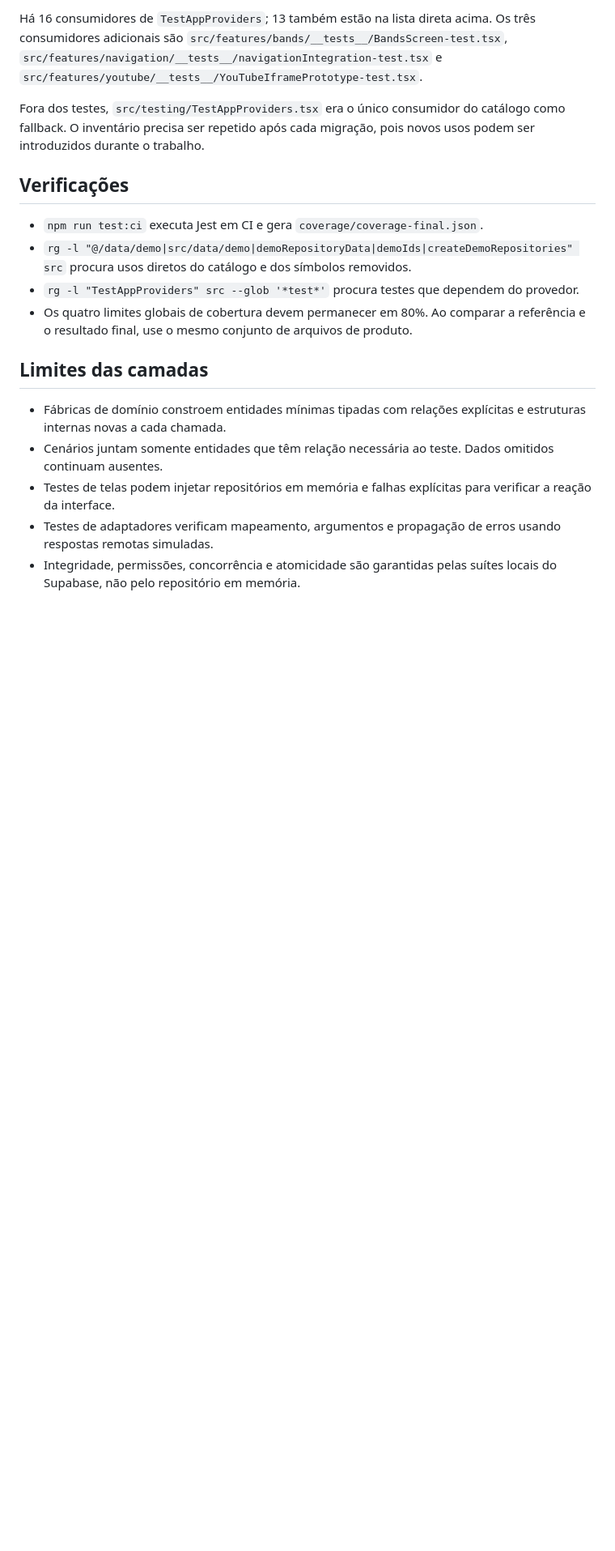
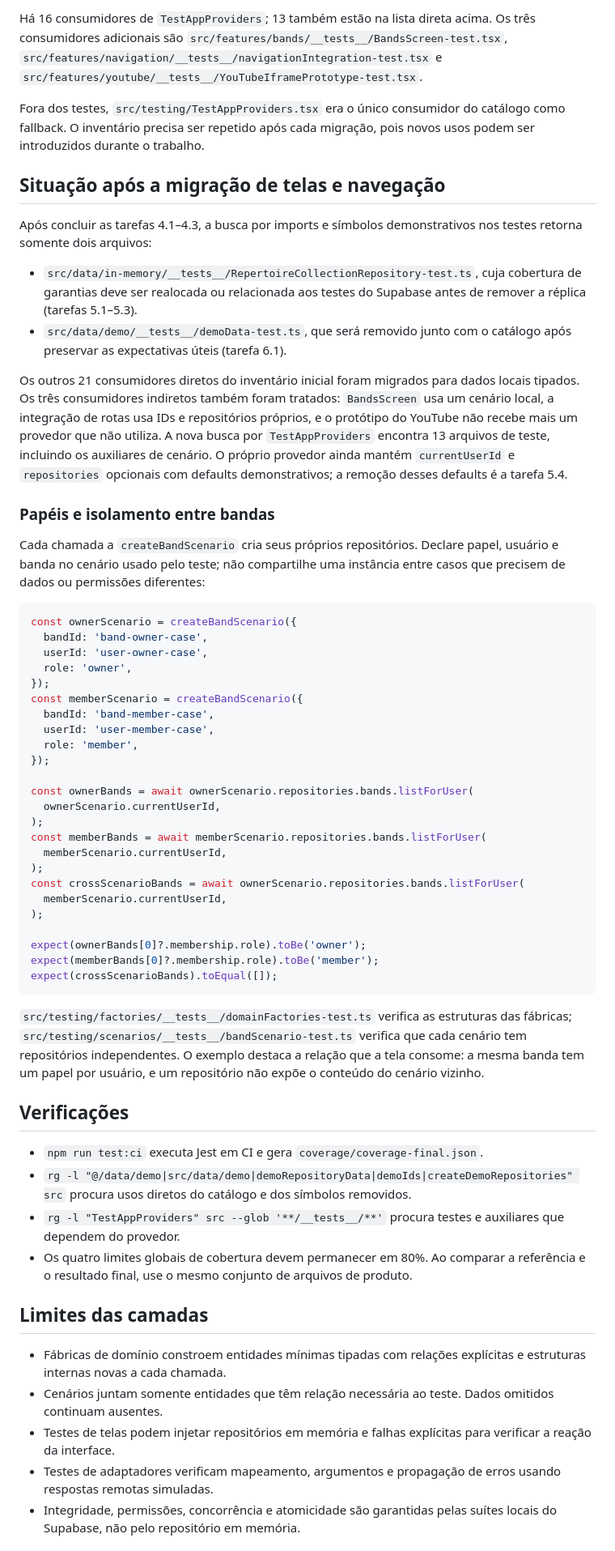
Before and after one commit to anderson-sillos/setlist, a Markdown page: src/testing/README.md, the part around the change. Shown at 81% size. GitHub-like rendering; blank space fills up the shorter version.

Commit message:
docs: atualizar inventario de cenarios de teste

````diff
--- a/src/testing/README.md
+++ b/src/testing/README.md
@@ -22,11 +22,53 @@ Há 16 consumidores de `TestAppProviders`; 13 também estão na lista direta aci
 
 Fora dos testes, `src/testing/TestAppProviders.tsx` era o único consumidor do catálogo como fallback. O inventário precisa ser repetido após cada migração, pois novos usos podem ser introduzidos durante o trabalho.
 
+## Situação após a migração de telas e navegação
+
+Após concluir as tarefas 4.1–4.3, a busca por imports e símbolos demonstrativos nos testes retorna somente dois arquivos:
+
+- `src/data/in-memory/__tests__/RepertoireCollectionRepository-test.ts`, cuja cobertura de garantias deve ser realocada ou relacionada aos testes do Supabase antes de remover a réplica (tarefas 5.1–5.3).
+- `src/data/demo/__tests__/demoData-test.ts`, que será removido junto com o catálogo após preservar as expectativas úteis (tarefa 6.1).
+
+Os outros 21 consumidores diretos do inventário inicial foram migrados para dados locais tipados. Os três consumidores indiretos também foram tratados: `BandsScreen` usa um cenário local, a integração de rotas usa IDs e repositórios próprios, e o protótipo do YouTube não recebe mais um provedor que não utiliza. A nova busca por `TestAppProviders` encontra 13 arquivos de teste, incluindo os auxiliares de cenário. O próprio provedor ainda mantém `currentUserId` e `repositories` opcionais com defaults demonstrativos; a remoção desses defaults é a tarefa 5.4.
+
+### Papéis e isolamento entre bandas
+
+Cada chamada a `createBandScenario` cria seus próprios repositórios. Declare papel, usuário e banda no cenário usado pelo teste; não compartilhe uma instância entre casos que precisem de dados ou permissões diferentes:
+
+```ts
+const ownerScenario = createBandScenario({
+  bandId: 'band-owner-case',
+  userId: 'user-owner-case',
+  role: 'owner',
+});
+const memberScenario = createBandScenario({
+  bandId: 'band-member-case',
+  userId: 'user-member-case',
+  role: 'member',
+});
+
+const ownerBands = await ownerScenario.repositories.bands.listForUser(
+  ownerScenario.currentUserId,
+);
+const memberBands = await memberScenario.repositories.bands.listForUser(
+  memberScenario.currentUserId,
+);
+const crossScenarioBands = await ownerScenario.repositories.bands.listForUser(
+  memberScenario.currentUserId,
+);
+
+expect(ownerBands[0]?.membership.role).toBe('owner');
+expect(memberBands[0]?.membership.role).toBe('member');
+expect(crossScenarioBands).toEqual([]);
+```
+
+`src/testing/factories/__tests__/domainFactories-test.ts` verifica as estruturas das fábricas; `src/testing/scenarios/__tests__/bandScenario-test.ts` verifica que cada cenário tem repositórios independentes. O exemplo destaca a relação que a tela consome: a mesma banda tem um papel por usuário, e um repositório não expõe o conteúdo do cenário vizinho.
+
 ## Verificações
 
 - `npm run test:ci` executa Jest em CI e gera `coverage/coverage-final.json`.
 - `rg -l "@/data/demo|src/data/demo|demoRepositoryData|demoIds|createDemoRepositories" src` procura usos diretos do catálogo e dos símbolos removidos.
-- `rg -l "TestAppProviders" src --glob '*test*'` procura testes que dependem do provedor.
+- `rg -l "TestAppProviders" src --glob '**/__tests__/**'` procura testes e auxiliares que dependem do provedor.
 - Os quatro limites globais de cobertura devem permanecer em 80%. Ao comparar a referência e o resultado final, use o mesmo conjunto de arquivos de produto.
 
 ## Limites das camadas
````
Also changed, not shown: 1 other file.
